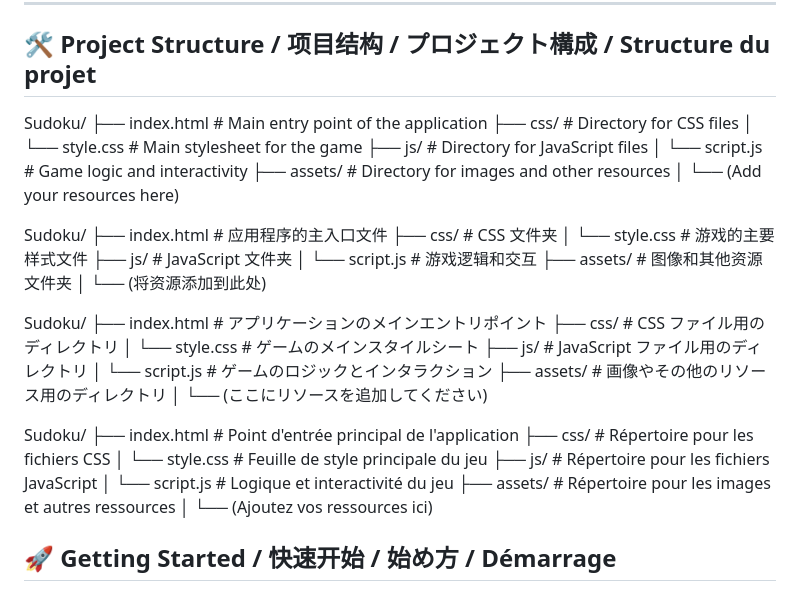
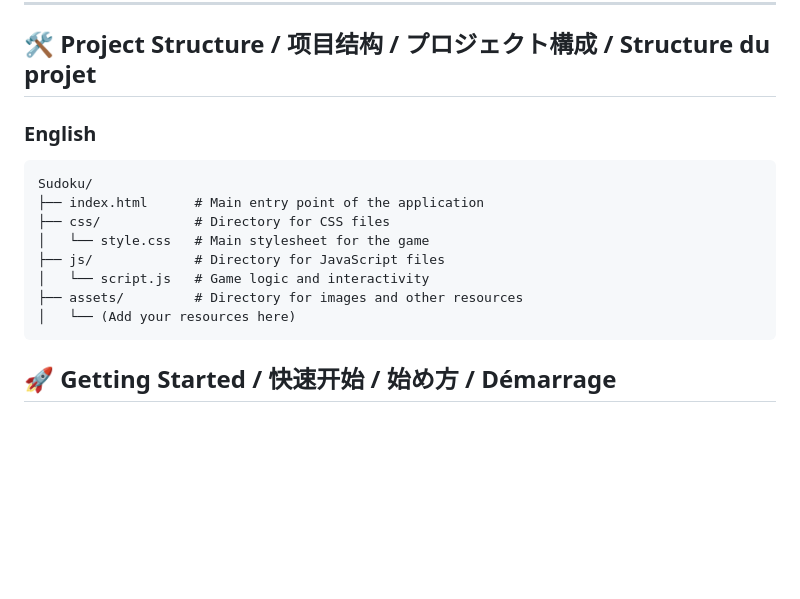
Before and after one commit to s87343472/Sudoku, a Markdown page: README.md, the part around the change. Rendered like a GitHub page; blank space fills up the shorter version.

````diff
--- a/README.md
+++ b/README.md
@@ -20,6 +20,10 @@ Un jeu de Sudoku simple et interactif implémenté avec HTML, CSS et JavaScript.
 
 ## 🛠️ Project Structure / 项目结构 / プロジェクト構成 / Structure du projet
 
+
+
+### **English**
+```plaintext
 Sudoku/
 ├── index.html      # Main entry point of the application
 ├── css/            # Directory for CSS files
@@ -28,37 +32,7 @@ Sudoku/
 │   └── script.js   # Game logic and interactivity
 ├── assets/         # Directory for images and other resources
 │   └── (Add your resources here)
-
-
-Sudoku/
-├── index.html      # 应用程序的主入口文件
-├── css/            # CSS 文件夹
-│   └── style.css   # 游戏的主要样式文件
-├── js/             # JavaScript 文件夹
-│   └── script.js   # 游戏逻辑和交互
-├── assets/         # 图像和其他资源文件夹
-│   └── (将资源添加到此处)
-
-
-Sudoku/
-├── index.html      # アプリケーションのメインエントリポイント
-├── css/            # CSS ファイル用のディレクトリ
-│   └── style.css   # ゲームのメインスタイルシート
-├── js/             # JavaScript ファイル用のディレクトリ
-│   └── script.js   # ゲームのロジックとインタラクション
-├── assets/         # 画像やその他のリソース用のディレクトリ
-│   └── (ここにリソースを追加してください)
-
-
-Sudoku/
-├── index.html      # Point d'entrée principal de l'application
-├── css/            # Répertoire pour les fichiers CSS
-│   └── style.css   # Feuille de style principale du jeu
-├── js/             # Répertoire pour les fichiers JavaScript
-│   └── script.js   # Logique et interactivité du jeu
-├── assets/         # Répertoire pour les images et autres ressources
-│   └── (Ajoutez vos ressources ici)
-
+```
 
 ## 🚀 Getting Started / 快速开始 / 始め方 / Démarrage
 
````
